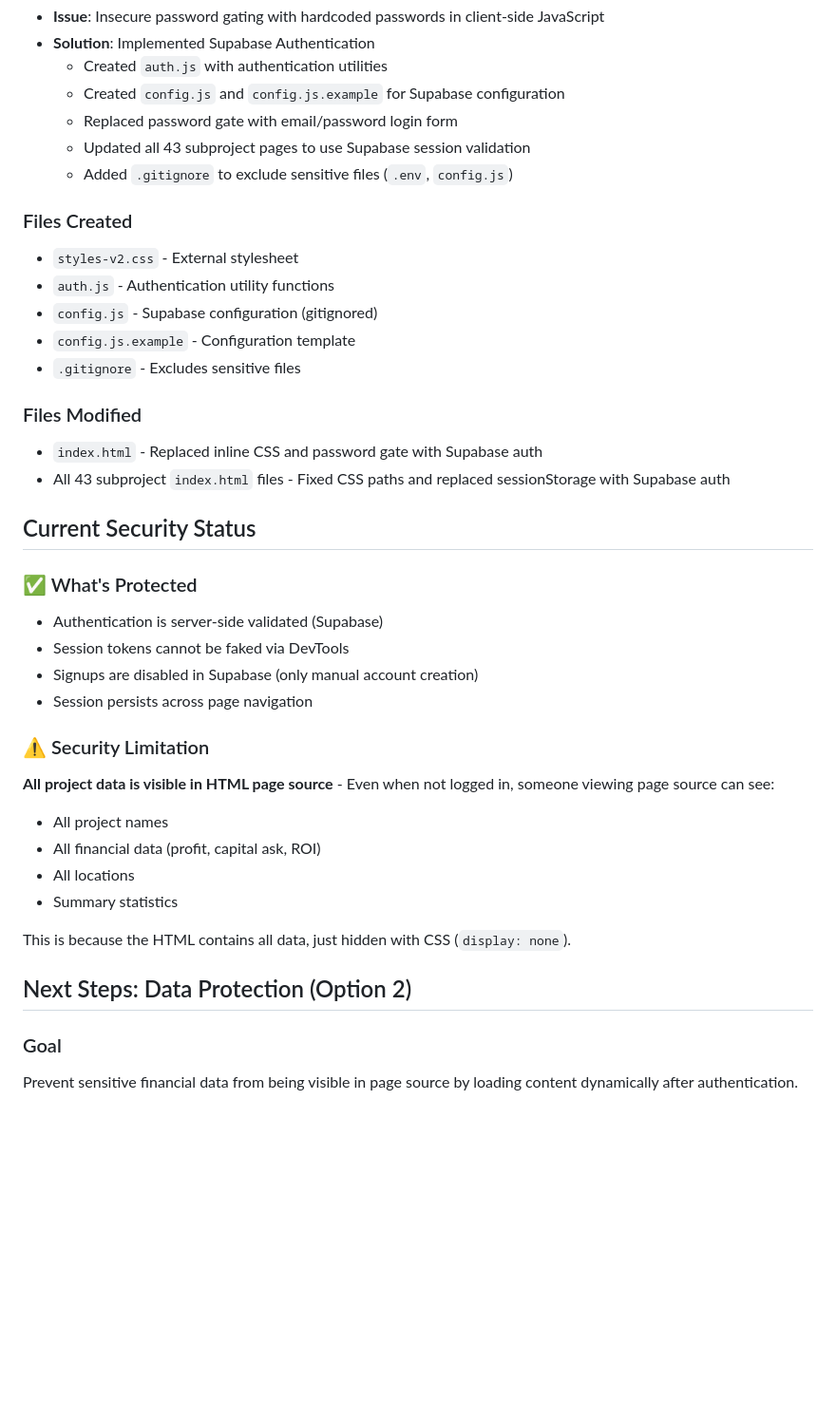
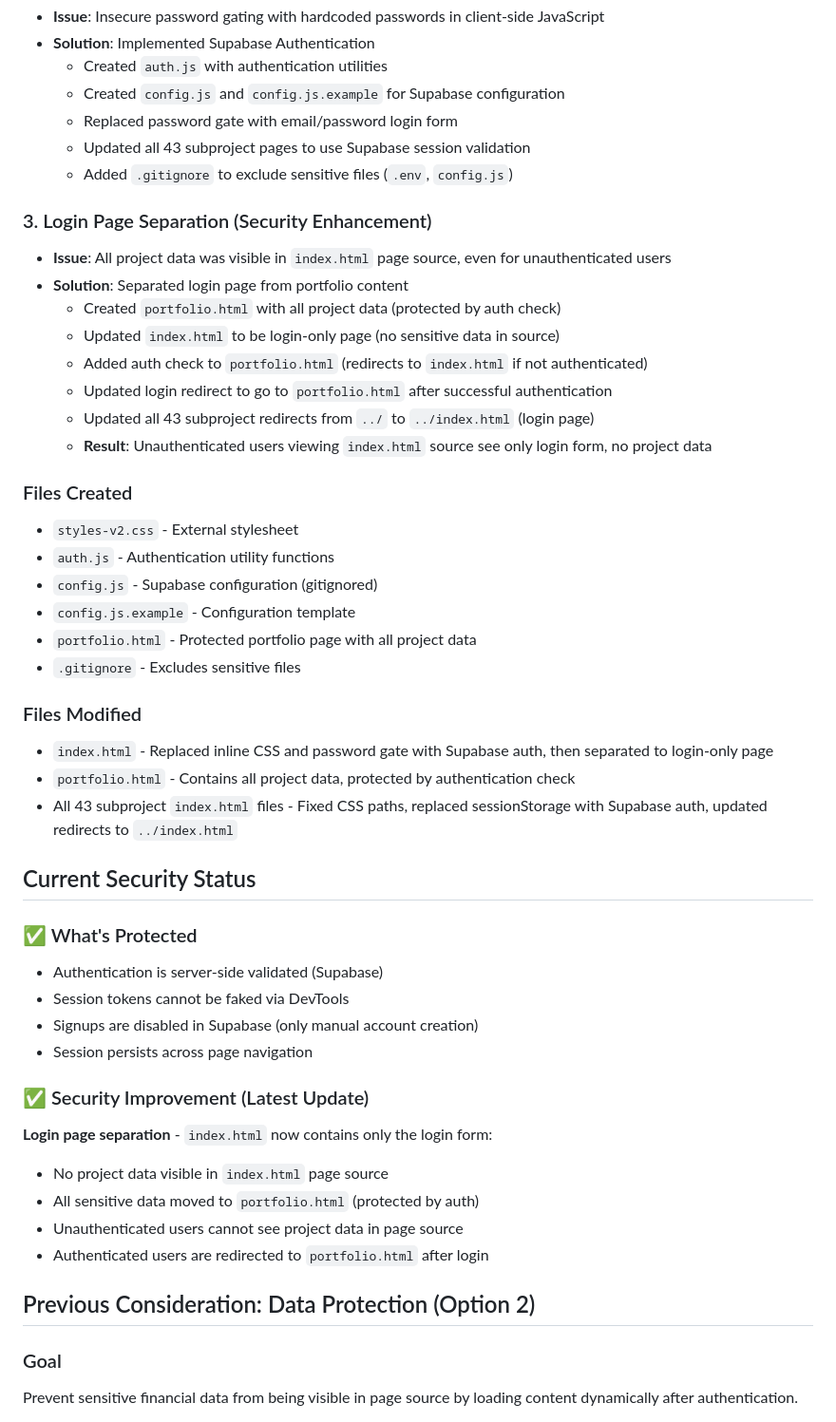
Before and after one commit to Invinciblelude/Bianchi-Master-list-projects, a Markdown page: CHANGES.md, the part around the change. Shown at 95% size. Rendered like a GitHub page; blank space fills up the shorter version.

Commit message:
Separate login page from portfolio content for better security
- Create portfolio.html with all project data (protected by auth check)
- Update index.html to be login-only page (no sensitive data in source)
- Add auth check to portfolio.html (redirects to index.html if not authenticated)
- Update login redirect to go to portfolio.html after successful authentication
- Update all 43 subproject redirects to ../index.html
- Update CHANGES.md with latest security improvements
- Prevents data exposure in page source for unauthenticated users

```diff
--- a/CHANGES.md
+++ b/CHANGES.md
@@ -18,16 +18,28 @@
   - Updated all 43 subproject pages to use Supabase session validation
   - Added `.gitignore` to exclude sensitive files (`.env`, `config.js`)
 
+### 3. Login Page Separation (Security Enhancement)
+- **Issue**: All project data was visible in `index.html` page source, even for unauthenticated users
+- **Solution**: Separated login page from portfolio content
+  - Created `portfolio.html` with all project data (protected by auth check)
+  - Updated `index.html` to be login-only page (no sensitive data in source)
+  - Added auth check to `portfolio.html` (redirects to `index.html` if not authenticated)
+  - Updated login redirect to go to `portfolio.html` after successful authentication
+  - Updated all 43 subproject redirects from `../` to `../index.html` (login page)
+  - **Result**: Unauthenticated users viewing `index.html` source see only login form, no project data
+
 ### Files Created
 - `styles-v2.css` - External stylesheet
 - `auth.js` - Authentication utility functions
 - `config.js` - Supabase configuration (gitignored)
 - `config.js.example` - Configuration template
+- `portfolio.html` - Protected portfolio page with all project data
 - `.gitignore` - Excludes sensitive files
 
 ### Files Modified
-- `index.html` - Replaced inline CSS and password gate with Supabase auth
-- All 43 subproject `index.html` files - Fixed CSS paths and replaced sessionStorage with Supabase auth
+- `index.html` - Replaced inline CSS and password gate with Supabase auth, then separated to login-only page
+- `portfolio.html` - Contains all project data, protected by authentication check
+- All 43 subproject `index.html` files - Fixed CSS paths, replaced sessionStorage with Supabase auth, updated redirects to `../index.html`
 
 ## Current Security Status
 
@@ -37,16 +49,14 @@
 - Signups are disabled in Supabase (only manual account creation)
 - Session persists across page navigation
 
-### ⚠️ Security Limitation
-**All project data is visible in HTML page source** - Even when not logged in, someone viewing page source can see:
-- All project names
-- All financial data (profit, capital ask, ROI)
-- All locations
-- Summary statistics
+### ✅ Security Improvement (Latest Update)
+**Login page separation** - `index.html` now contains only the login form:
+- No project data visible in `index.html` page source
+- All sensitive data moved to `portfolio.html` (protected by auth)
+- Unauthenticated users cannot see project data in page source
+- Authenticated users are redirected to `portfolio.html` after login
 
-This is because the HTML contains all data, just hidden with CSS (`display: none`).
-
-## Next Steps: Data Protection (Option 2)
+## Previous Consideration: Data Protection (Option 2)
 
 ### Goal
 Prevent sensitive financial data from being visible in page source by loading content dynamically after authentication.
```
